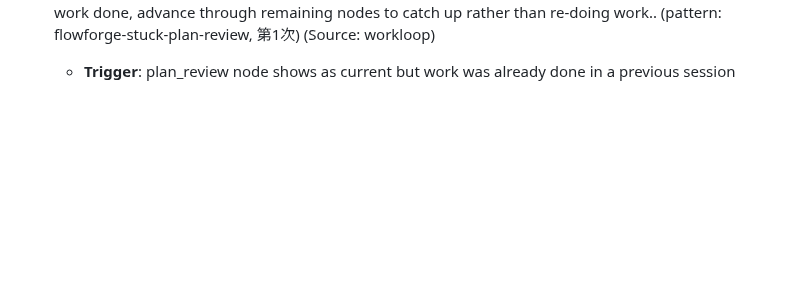
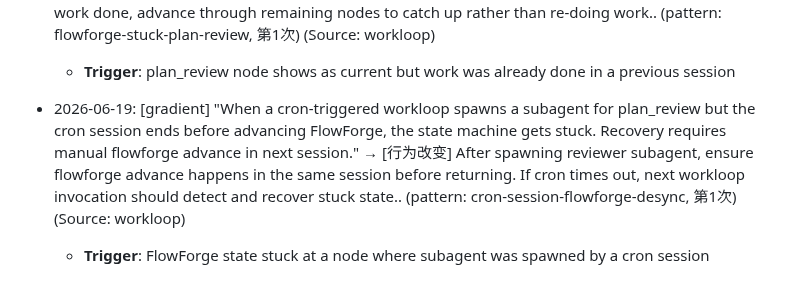
Before and after one commit to kagura-agent/kantian-travel, a Markdown page: beliefs-candidates.md, the part around the change. GitHub-like rendering; blank space fills up the shorter version.

Commit message:
gradient: cron-session-flowforge-desync

```diff
--- a/beliefs-candidates.md
+++ b/beliefs-candidates.md
@@ -632,3 +632,6 @@ _Adapted from cangjie-skill's Triple Verification (Cross-domain/Predictive/Exclu
 
 - 2026-06-19: [gradient] "FlowForge plan_review node stuck when cron spawns reviewer subagent but session ends before advancing. Manual recovery works but wastes a full workloop cycle." → [行为改变] Check FlowForge log for time gaps between node entry and current time. If >2h and memory shows work done, advance through remaining nodes to catch up rather than re-doing work.. (pattern: flowforge-stuck-plan-review, 第1次) (Source: workloop)
   - **Trigger**: plan_review node shows as current but work was already done in a previous session
+
+- 2026-06-19: [gradient] "When a cron-triggered workloop spawns a subagent for plan_review but the cron session ends before advancing FlowForge, the state machine gets stuck. Recovery requires manual flowforge advance in next session." → [行为改变] After spawning reviewer subagent, ensure flowforge advance happens in the same session before returning. If cron times out, next workloop invocation should detect and recover stuck state.. (pattern: cron-session-flowforge-desync, 第1次) (Source: workloop)
+  - **Trigger**: FlowForge state stuck at a node where subagent was spawned by a cron session
```
